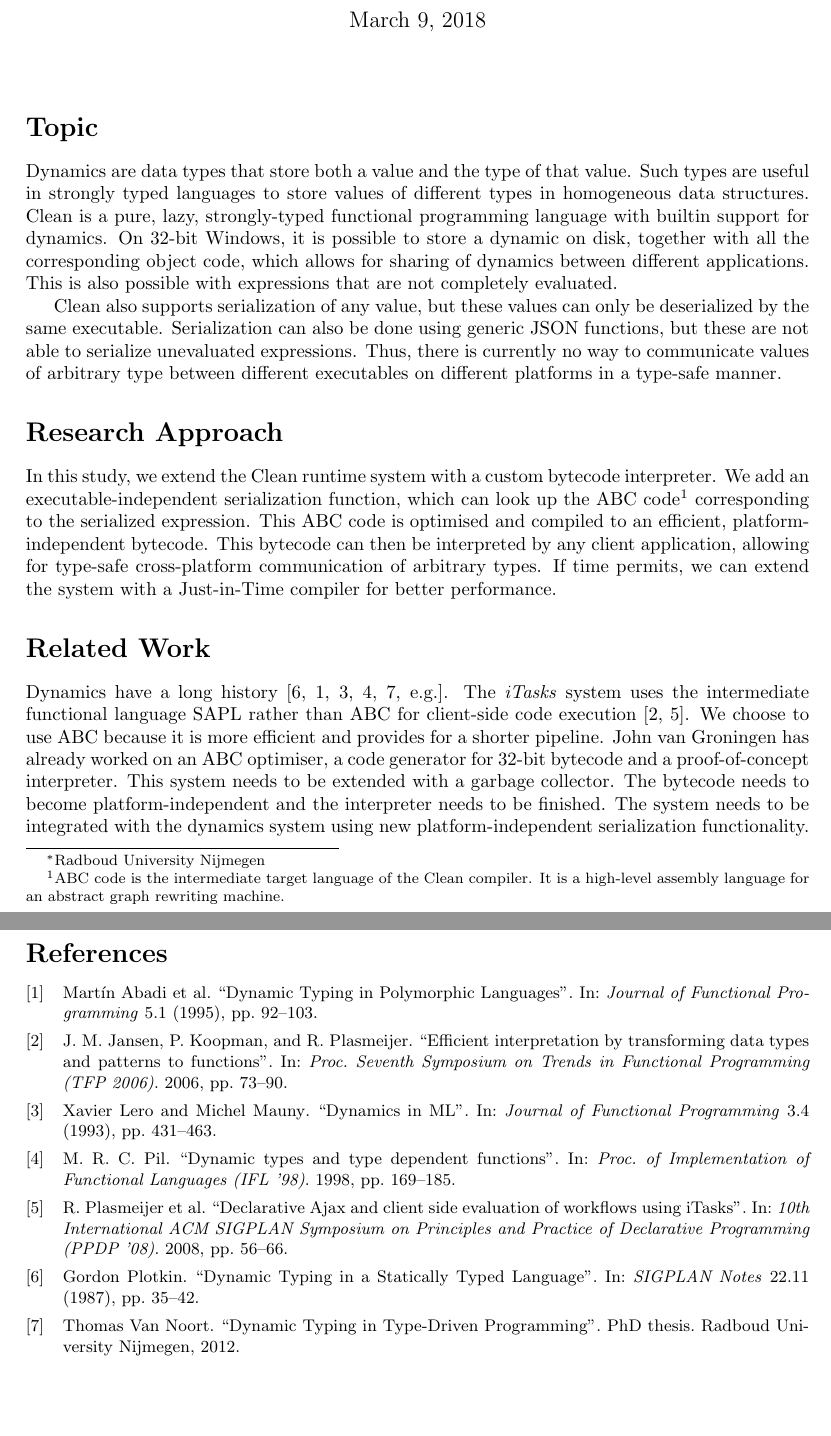
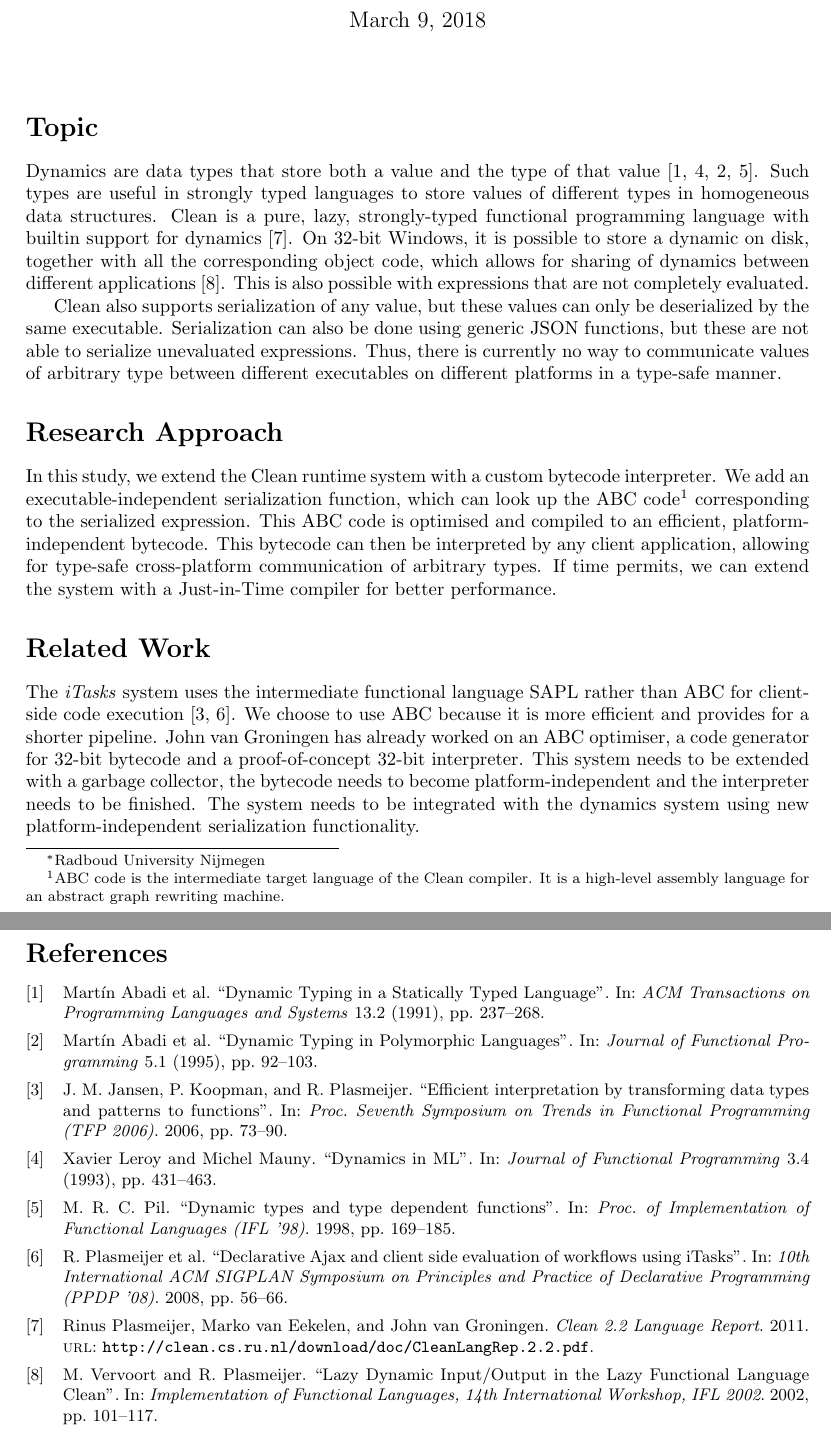
Before and after one commit to kryptine/abc-interpreter, a LaTeX document (report/topic.tex, which reads report/library.bib): two parts of pages 1 and 2 of 2, joined at a grey line, cut so that both start at the same text, the shorter picture padded with empty space. Compiled offline with pdfLaTeX.

Commit message:
Update topic page

```diff
--- a/report/library.bib
+++ b/report/library.bib
@@ -2,3 +4,11 @@
+	journal={ACM Transactions on Programming Languages and Systems},
+	year=1991,
+	volume=13,
+	number=2,
+	pages={237--268}
+}
+
+@article{Abadi1995,
 	author={Abadi, Mart\'{\i}n and Cardelli, Luca and Pierce, Benjamin and R\'emy, Didier},
 	title={Dynamic Typing in Polymorphic Languages},
 	journal={Journal of Functional Programming},
@@ -6,6 +16,13 @@
 	volume=5,
 	pages={92--103},
 	year=1995
+}
+
+@report{CleanLang,
+	author={Plasmeijer, Rinus and {van Eekelen}, Marko and {van Groningen}, John},
+	title={Clean 2.2 Language Report},
+	url={http://clean.cs.ru.nl/download/doc/CleanLangRep.2.2.pdf},
+	year=2011
 }
 
 @inproceedings{Jansen2006,
@@ -16,5 +33,3 @@
 	year=2006
 }
 
-@article{Lero1993,
-	author={Lero, Xavier and Mauny, Michel},
@@ -48,8 +69,7 @@
-	number=11,
-	pages={35--42},
-	title={Dynamic Typing in a Statically Typed Language},
-	volume=22,
-	year=1987
+@inproceedings{Vervoort2002,
+	author={Vervoort, M. and Plasmeijer, R.},
+	title={Lazy Dynamic Input/Output in the Lazy Functional Language Clean},
+	booktitle={Implementation of Functional Languages, 14th International Workshop, IFL 2002},
+	pages={101--117},
+	year=2002
 }
-
-@phdthesis{VanNoort2012,
@@ -59,2 +75,0 @@
-	year=2012
-}
--- a/report/topic.tex
+++ b/report/topic.tex
@@ -14,11 +14,11 @@
 \maketitle
 
 \section*{Topic}
-Dynamics are data types that store both a value and the type of that value.
+Dynamics are data types that store both a value and the type of that value~\cites{Abadi1991,Leroy1993,Abadi1995,Pil1998}.
 Such types are useful in strongly typed languages to store values of different types in homogeneous data structures.
-Clean is a pure, lazy, strongly-typed functional programming language with builtin support for dynamics.
+Clean is a pure, lazy, strongly-typed functional programming language with builtin support for dynamics~\citep{CleanLang}.
 On 32-bit Windows, it is possible to store a dynamic on disk, together with all the corresponding object code,
-	which allows for sharing of dynamics between different applications.
+	which allows for sharing of dynamics between different applications~\citep{Vervoort2002}.
 This is also possible with expressions that are not completely evaluated.
 
 Clean also supports serialization of any value, but these values can only be deserialized by the same executable.
@@ -34,12 +34,10 @@ This bytecode can then be interpreted by any client application, allowing for ty
 If time permits, we can extend the system with a Just-in-Time compiler for better performance.
 
 \section*{Related Work}
-Dynamics have a long history~\cites[e.g.]{Plotkin1987,Abadi1992,Lero1993,Pil1998,VanNoort2012}.
 The \emph{iTasks} system uses the intermediate functional language SAPL rather than ABC for client-side code execution~\cites{Jansen2006,Plasmeijer2008}.
 We choose to use ABC because it is more efficient and provides for a shorter pipeline.
-John van Groningen has already worked on an ABC optimiser, a code generator for 32-bit bytecode and a proof-of-concept interpreter.
-This system needs to be extended with a garbage collector.
-The bytecode needs to become platform-independent and the interpreter needs to be finished.
+John van Groningen has already worked on an ABC optimiser, a code generator for 32-bit bytecode and a proof-of-concept 32-bit interpreter.
+This system needs to be extended with a garbage collector, the bytecode needs to become platform-independent and the interpreter needs to be finished.
 The system needs to be integrated with the dynamics system using new platform-independent serialization functionality.
 
 \footnotesize
```
Also changed, not shown: report/library.bib (19 more changed lines).
